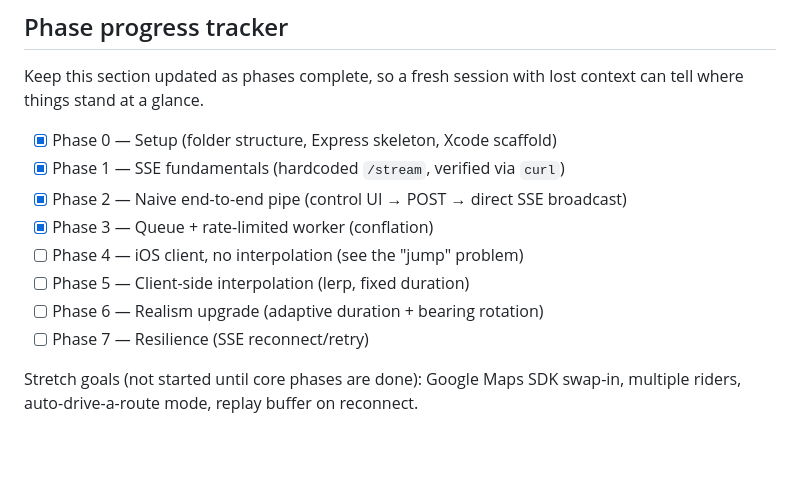
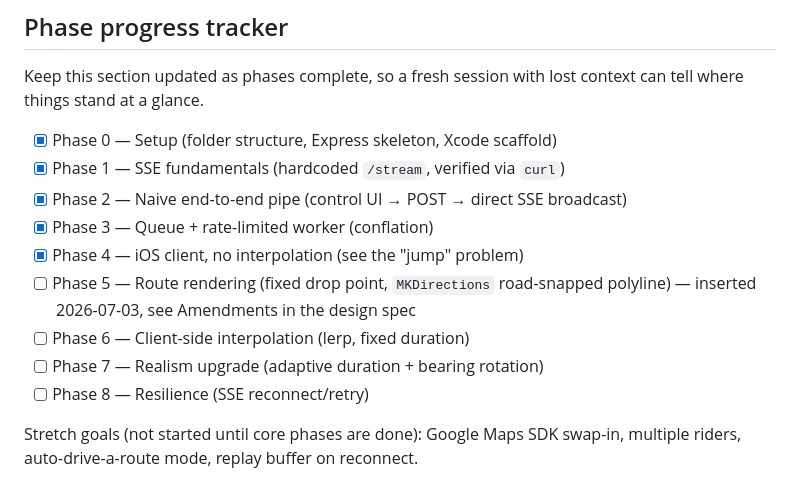
Before and after one commit to yash22arora/MapEmulator, a Markdown page: CLAUDE.md, the part around the change. Drawn GitHub-style; blank space fills up the shorter version.

Commit message:
Insert Phase 5 (route rendering via MKDirections), renumber remaining phases

```diff
--- a/CLAUDE.md
+++ b/CLAUDE.md
@@ -96,10 +96,12 @@ context can tell where things stand at a glance.
 - [x] Phase 1 — SSE fundamentals (hardcoded `/stream`, verified via `curl`)
 - [x] Phase 2 — Naive end-to-end pipe (control UI → POST → direct SSE broadcast)
 - [x] Phase 3 — Queue + rate-limited worker (conflation)
-- [ ] Phase 4 — iOS client, no interpolation (see the "jump" problem)
-- [ ] Phase 5 — Client-side interpolation (lerp, fixed duration)
-- [ ] Phase 6 — Realism upgrade (adaptive duration + bearing rotation)
-- [ ] Phase 7 — Resilience (SSE reconnect/retry)
+- [x] Phase 4 — iOS client, no interpolation (see the "jump" problem)
+- [ ] Phase 5 — Route rendering (fixed drop point, `MKDirections` road-snapped
+      polyline) — inserted 2026-07-03, see Amendments in the design spec
+- [ ] Phase 6 — Client-side interpolation (lerp, fixed duration)
+- [ ] Phase 7 — Realism upgrade (adaptive duration + bearing rotation)
+- [ ] Phase 8 — Resilience (SSE reconnect/retry)
 
 Stretch goals (not started until core phases are done): Google Maps SDK
 swap-in, multiple riders, auto-drive-a-route mode, replay buffer on
```
Also changed, not shown: 1 other file.
